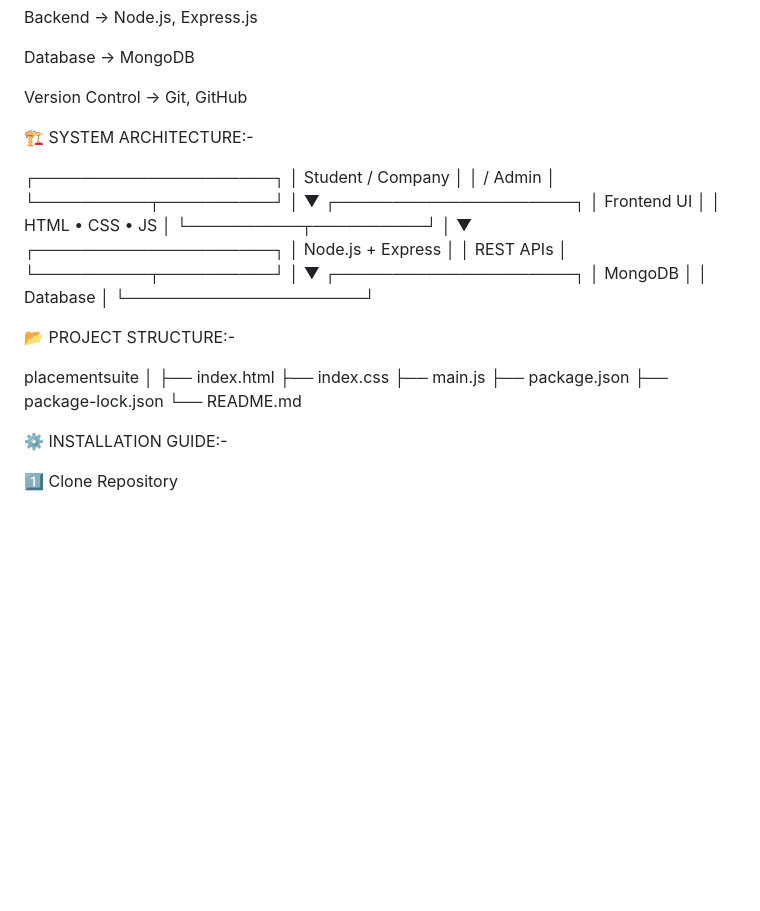
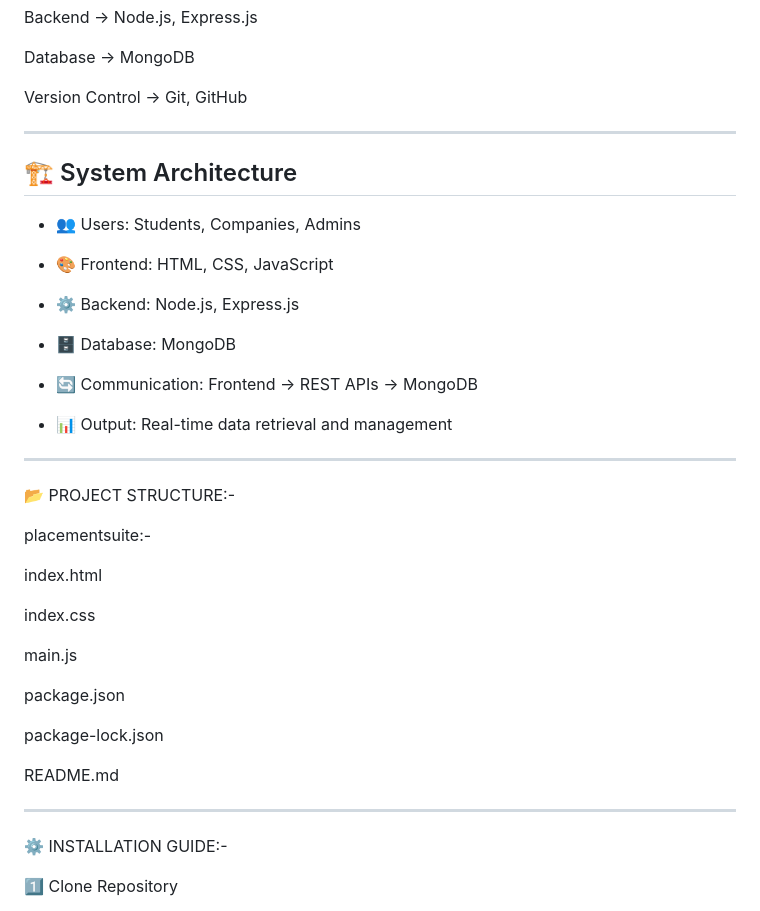
Before and after one commit to nshinde8766/placementsuite, a Markdown page: README.md, the part around one of its changes. Rendered like a GitHub page; blank space fills up the shorter version.

```diff
--- a/README.md
+++ b/README.md
@@ -69,48 +69,42 @@ Version Control   ->  Git, GitHub
 
 
 
+------------------------------------------------------------------------------------------------------------------------------------
 
-🏗️ SYSTEM ARCHITECTURE:-
+## 🏗️ System Architecture
 
+- 👥 Users: Students, Companies, Admins
 
- ┌─────────────────────┐
- │ Student / Company   │
- │      / Admin        │
- └──────────┬──────────┘
-            │
-            ▼
- ┌─────────────────────┐
- │    Frontend UI      │
- │ HTML • CSS • JS     │
- └──────────┬──────────┘
-            │
-            ▼
- ┌─────────────────────┐
- │  Node.js + Express  │
- │      REST APIs      │
- └──────────┬──────────┘
-            │
-            ▼
- ┌─────────────────────┐
- │      MongoDB        │
- │      Database       │
- └─────────────────────┘
+- 🎨 Frontend: HTML, CSS, JavaScript
 
+- ⚙️ Backend: Node.js, Express.js
 
+- 🗄️ Database: MongoDB
+
+- 🔄 Communication: Frontend → REST APIs → MongoDB
+
+- 📊 Output: Real-time data retrieval and management
+
+------------------------------------------------------------------------------------------------------------------------------------
 
 📂 PROJECT STRUCTURE:-
 
 
-placementsuite
-│
-├── index.html
-├── index.css
-├── main.js
-├── package.json
-├── package-lock.json
-└── README.md
+placementsuite:-
 
+index.html
 
+index.css
+
+main.js
+
+package.json
+
+package-lock.json
+
+README.md
+
+------------------------------------------------------------------------------------------------------------------------------------
 
 ⚙️ INSTALLATION GUIDE:-
 
```
Also changed, not shown: other parts of README.md (+4 -1 lines).
